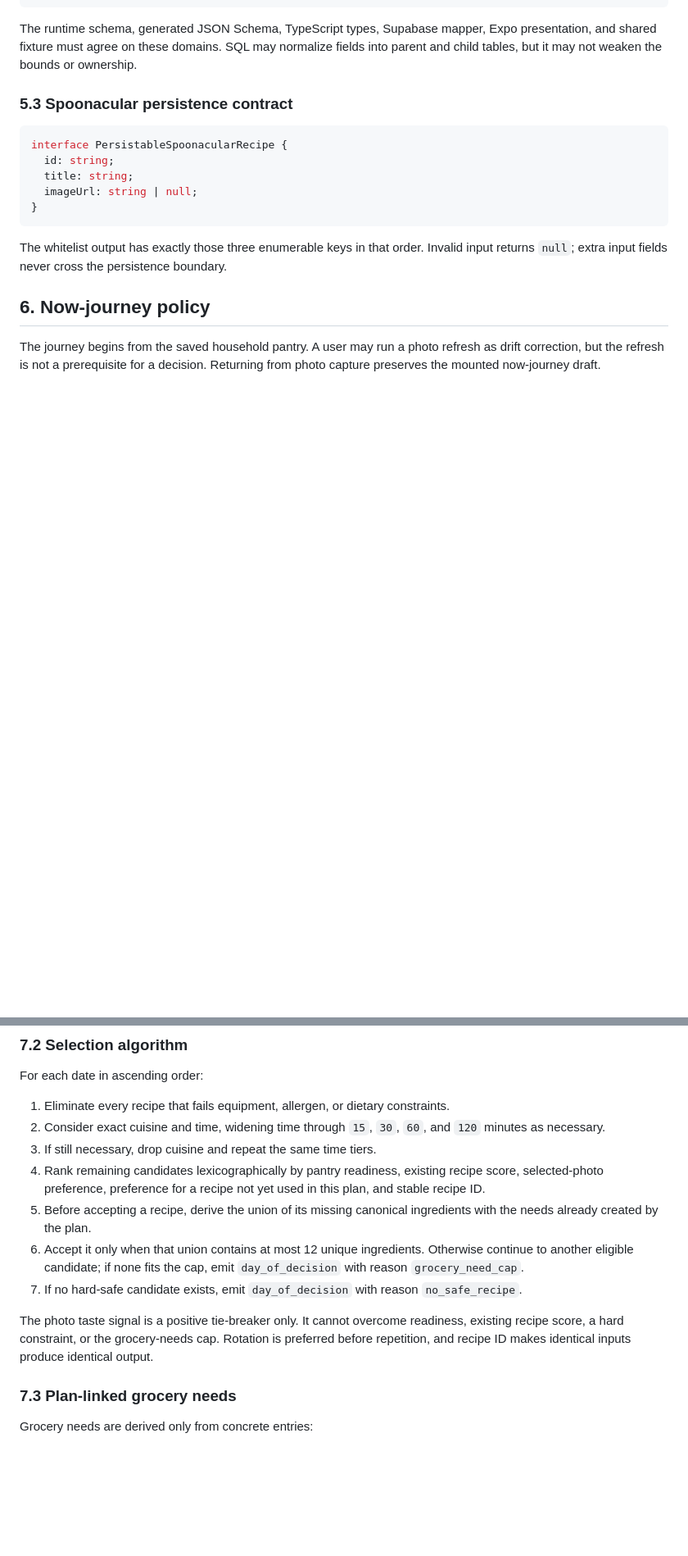
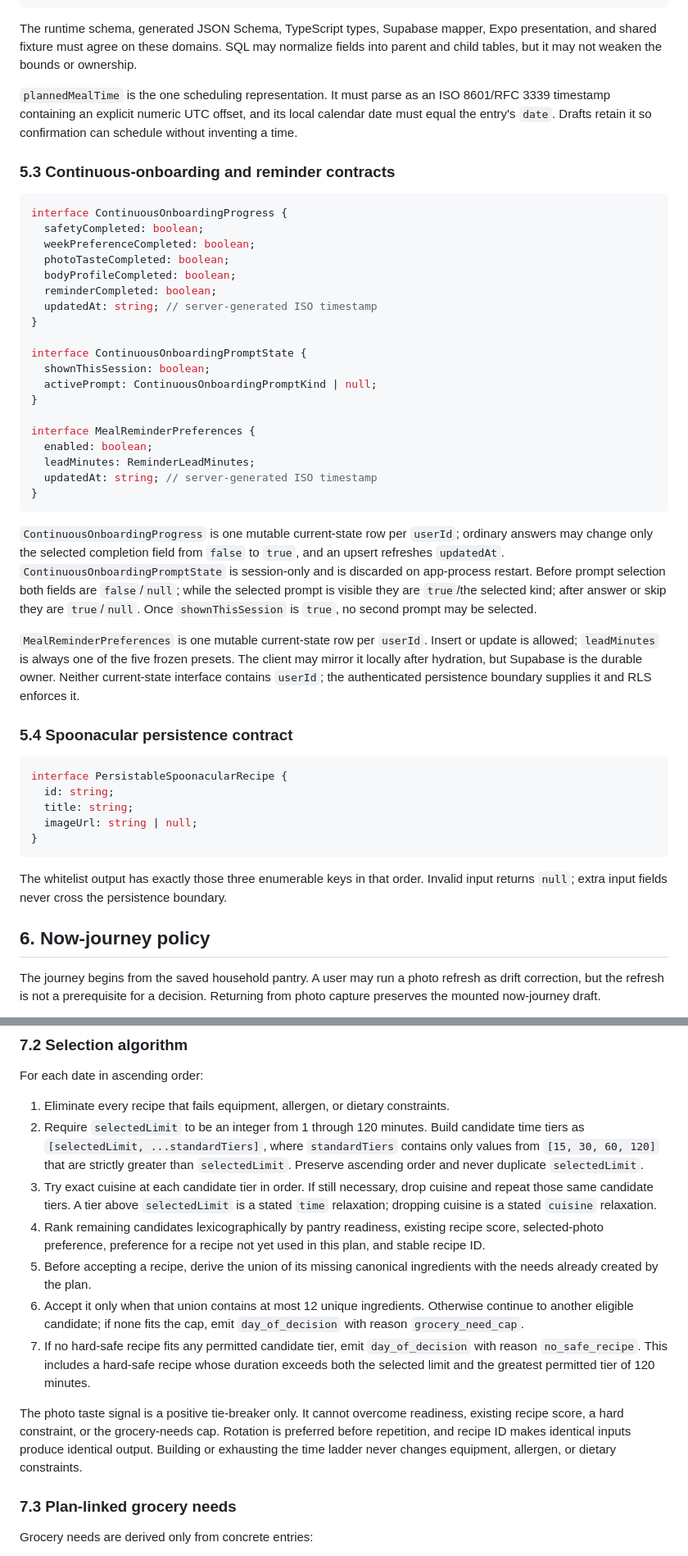
Before and after one commit to ReedDeL/HomeChef, a Markdown page: docs/specs/2026-08-22-dual-meal-journeys-design.md, 2 parts joined by grey strips. Shown at 82% size. Rendered like a GitHub page; blank space fills up the shorter version.

Commit message:
Clarify dual journey contracts

````diff
--- a/docs/specs/2026-08-22-dual-meal-journeys-design.md
+++ b/docs/specs/2026-08-22-dual-meal-journeys-design.md
@@ -195,7 +235,47 @@ The runtime schema, generated JSON Schema, TypeScript types, Supabase mapper, Ex
 presentation, and shared fixture must agree on these domains. SQL may normalize fields into
 parent and child tables, but it may not weaken the bounds or ownership.
 
-### 5.3 Spoonacular persistence contract
+`plannedMealTime` is the one scheduling representation. It must parse as an ISO 8601/RFC 3339
+timestamp containing an explicit numeric UTC offset, and its local calendar date must equal
+the entry's `date`. Drafts retain it so confirmation can schedule without inventing a time.
+
+### 5.3 Continuous-onboarding and reminder contracts
+
+```ts
+interface ContinuousOnboardingProgress {
+  safetyCompleted: boolean;
+  weekPreferenceCompleted: boolean;
+  photoTasteCompleted: boolean;
+  bodyProfileCompleted: boolean;
+  reminderCompleted: boolean;
+  updatedAt: string; // server-generated ISO timestamp
+}
+
+interface ContinuousOnboardingPromptState {
+  shownThisSession: boolean;
+  activePrompt: ContinuousOnboardingPromptKind | null;
+}
+
+interface MealReminderPreferences {
+  enabled: boolean;
+  leadMinutes: ReminderLeadMinutes;
+  updatedAt: string; // server-generated ISO timestamp
+}
+```
+
+`ContinuousOnboardingProgress` is one mutable current-state row per `userId`; ordinary
+answers may change only the selected completion field from `false` to `true`, and an upsert
+refreshes `updatedAt`. `ContinuousOnboardingPromptState` is session-only and is discarded on
+app-process restart. Before prompt selection both fields are `false`/`null`; while the selected
+prompt is visible they are `true`/the selected kind; after answer or skip they are
+`true`/`null`. Once `shownThisSession` is `true`, no second prompt may be selected.
+
+`MealReminderPreferences` is one mutable current-state row per `userId`. Insert or update is
+allowed; `leadMinutes` is always one of the five frozen presets. The client may mirror it
+locally after hydration, but Supabase is the durable owner. Neither current-state interface
+contains `userId`; the authenticated persistence boundary supplies it and RLS enforces it.
+
+### 5.4 Spoonacular persistence contract
 
 ```ts
 interface PersistableSpoonacularRecipe {
@@ -246,9 +326,13 @@ after the user invokes `Use this plan`.
 For each date in ascending order:
 
 1. Eliminate every recipe that fails equipment, allergen, or dietary constraints.
-2. Consider exact cuisine and time, widening time through `15`, `30`, `60`, and `120`
-   minutes as necessary.
-3. If still necessary, drop cuisine and repeat the same time tiers.
+2. Require `selectedLimit` to be an integer from 1 through 120 minutes. Build candidate time
+   tiers as `[selectedLimit, ...standardTiers]`, where
+   `standardTiers` contains only values from `[15, 30, 60, 120]` that are strictly greater
+   than `selectedLimit`. Preserve ascending order and never duplicate `selectedLimit`.
+3. Try exact cuisine at each candidate tier in order. If still necessary, drop cuisine and
+   repeat those same candidate tiers. A tier above `selectedLimit` is a stated `time`
+   relaxation; dropping cuisine is a stated `cuisine` relaxation.
 4. Rank remaining candidates lexicographically by pantry readiness, existing recipe score,
    selected-photo preference, preference for a recipe not yet used in this plan, and stable
    recipe ID.
@@ -257,11 +341,14 @@ For each date in ascending order:
 6. Accept it only when that union contains at most 12 unique ingredients. Otherwise continue
    to another eligible candidate; if none fits the cap, emit `day_of_decision` with reason
    `grocery_need_cap`.
-7. If no hard-safe candidate exists, emit `day_of_decision` with reason `no_safe_recipe`.
+7. If no hard-safe recipe fits any permitted candidate tier, emit `day_of_decision` with
+   reason `no_safe_recipe`. This includes a hard-safe recipe whose duration exceeds both the
+   selected limit and the greatest permitted tier of 120 minutes.
 
 The photo taste signal is a positive tie-breaker only. It cannot overcome readiness, existing
 recipe score, a hard constraint, or the grocery-needs cap. Rotation is preferred before
-repetition, and recipe ID makes identical inputs produce identical output.
+repetition, and recipe ID makes identical inputs produce identical output. Building or
+exhausting the time ladder never changes equipment, allergen, or dietary constraints.
 
 ### 7.3 Plan-linked grocery needs
 
````
Also changed, not shown: other parts of docs/specs/2026-08-22-dual-meal-journeys-design.md (+70 -9 lines), 1 other file.
